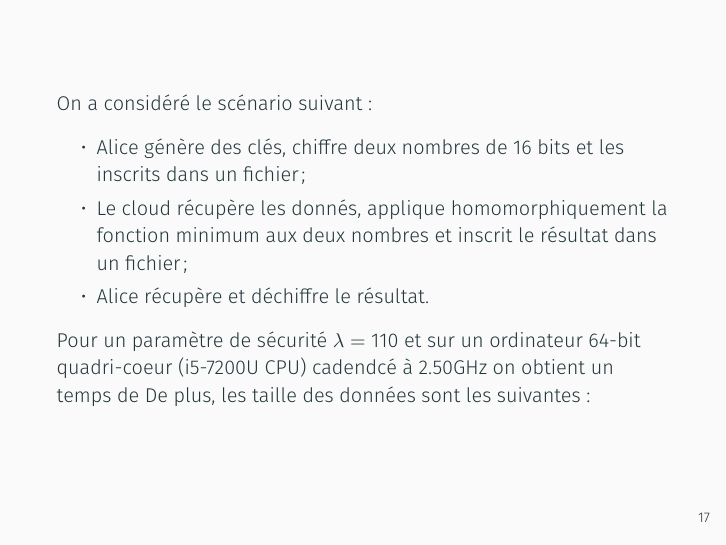
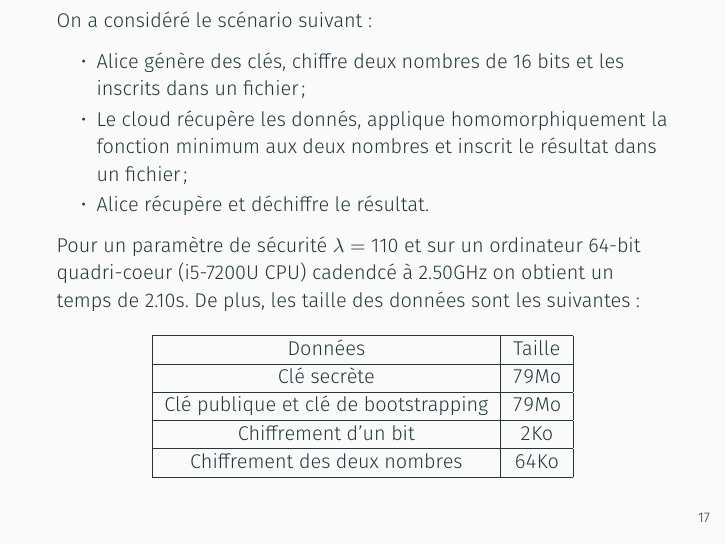
Before and after one commit to mahaaaham/FHE_implementation, LaTeX slides (presentation/presentation.tex): page 23 of 24. Compiled offline with XeLaTeX; a missing font is replaced by an installed copy or a similar font.

Commit message:
avancees

```diff
--- a/presentation/presentation.tex
+++ b/presentation/presentation.tex
@@ -424,8 +424,24 @@ On a considéré le scénario suivant:
 \item Alice récupère et déchiffre le résultat.
 \end{itemize}
 Pour un paramètre de sécurité $\lambda = 110$ et sur un ordinateur 64-bit quadri-coeur (i5-7200U CPU) cadendcé à 2.50GHz
-on obtient un temps de
+on obtient un temps de 2.10s.
 De plus, les taille des données sont les suivantes:
+
+\begin{figure}
+\begin{tabular}{|c|c|}
+\hline
+Données & Taille \\
+\hline
+Clé secrète & 79Mo \\
+\hline
+Clé publique et clé de bootstrapping  & 79Mo \\
+\hline
+Chiffrement d'un bit & 2Ko \\
+\hline
+Chiffrement des deux nombres & 64Ko\\
+\hline
+\end{tabular}
+\end{figure}
 
 \end{frame}
 
```
Also changed, not shown: 1 other file.
